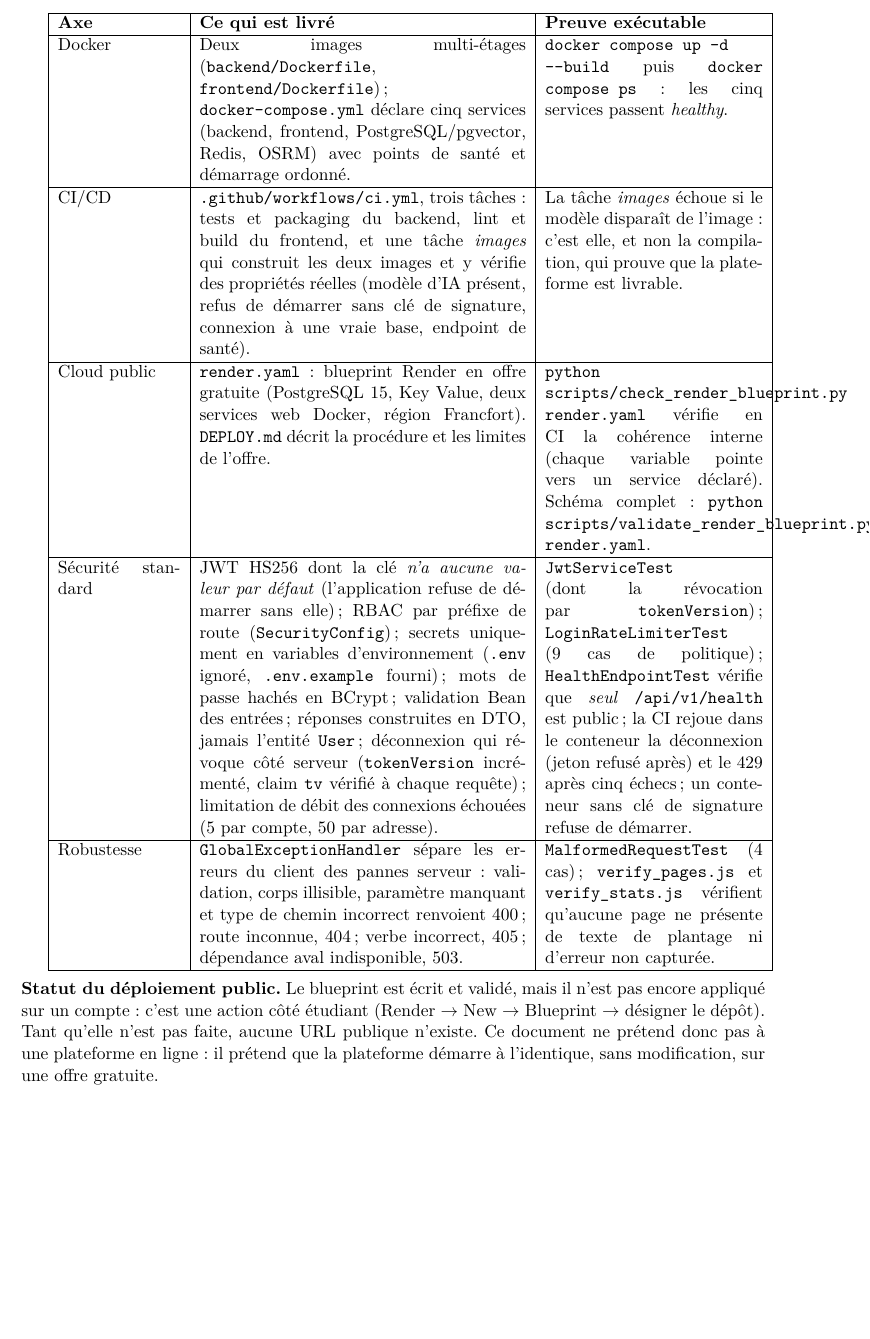
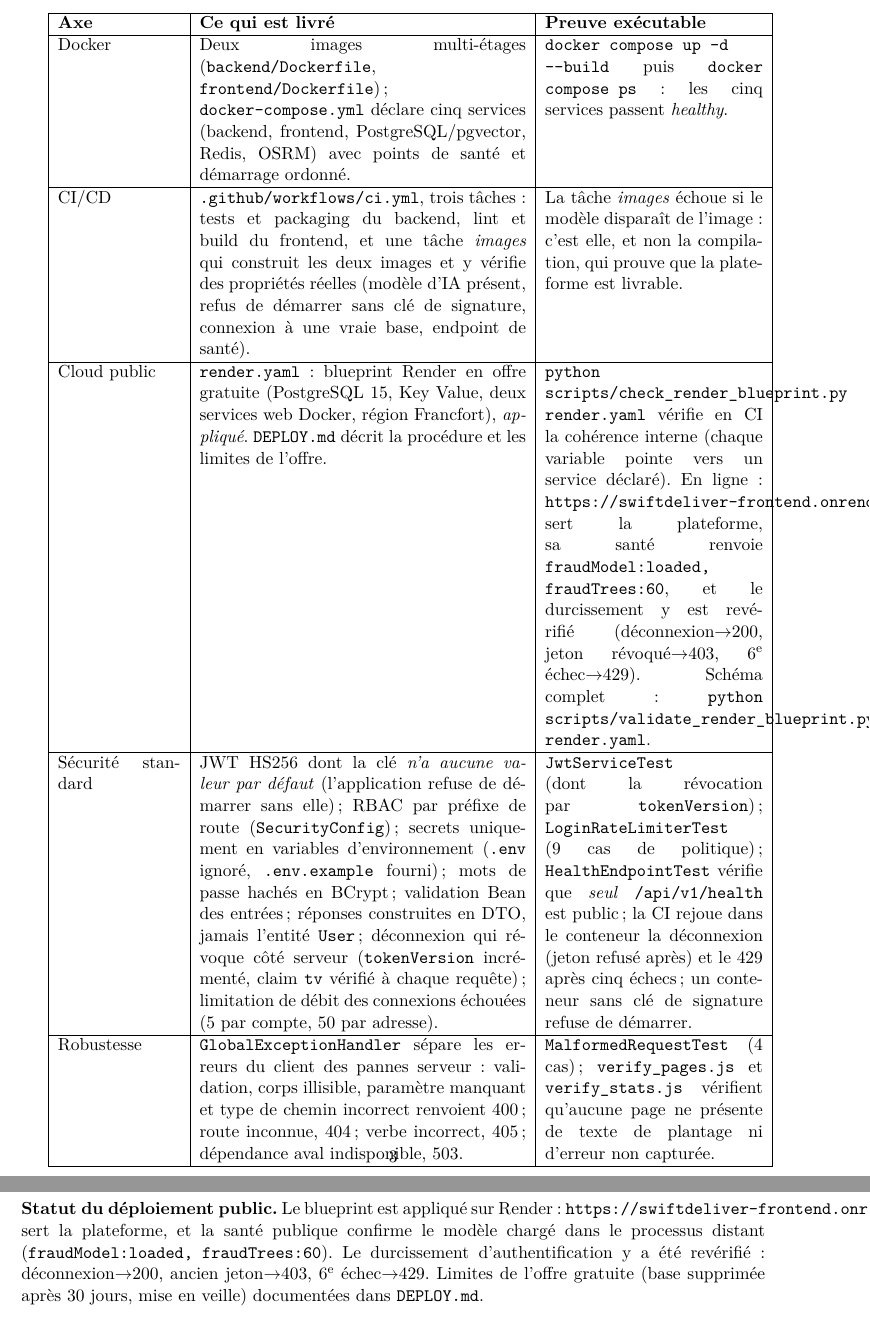
Before and after one commit to OMAR-AmD/project_livraison_plateform, a LaTeX document (scripts/argumentaire_securite_realiste.tex): part of page 2 of 6 before the commit and two parts of pages 3 and 4 of 7 after it, the two joined at a grey line, cut so that both start at the same text, the shorter picture padded with empty space. Compiled offline with pdfLaTeX.

Commit message:
docs(argumentaire): mark the public deployment as applied and verified

```diff
--- a/scripts/argumentaire_securite_realiste.tex
+++ b/scripts/argumentaire_securite_realiste.tex
@@ -39,8 +39,8 @@ CI/CD &
 La t\^ache \emph{images} \'echoue si le mod\`ele dispara\^it de l'image~: c'est elle, et non la compilation, qui prouve que la plateforme est livrable. \\
 \hline
 Cloud public &
-\texttt{render.yaml}~: blueprint Render en offre gratuite (PostgreSQL 15, Key Value, deux services web Docker, r\'egion Francfort). \texttt{DEPLOY.md} d\'ecrit la proc\'edure et les limites de l'offre. &
-\texttt{python scripts/check\_render\_blueprint.py render.yaml} v\'erifie en CI la coh\'erence interne (chaque variable pointe vers un service d\'eclar\'e). Sch\'ema complet~: \texttt{python scripts/validate\_render\_blueprint.py render.yaml}. \\
+\texttt{render.yaml}~: blueprint Render en offre gratuite (PostgreSQL 15, Key Value, deux services web Docker, r\'egion Francfort), \emph{appliqu\'e}. \texttt{DEPLOY.md} d\'ecrit la proc\'edure et les limites de l'offre. &
+\texttt{python scripts/check\_render\_blueprint.py render.yaml} v\'erifie en CI la coh\'erence interne (chaque variable pointe vers un service d\'eclar\'e). En ligne~: \texttt{https://swiftdeliver-frontend.onrender.com} sert la plateforme, sa sant\'e renvoie \texttt{fraudModel:loaded, fraudTrees:60}, et le durcissement y est rev\'erifi\'e (d\'econnexion$\rightarrow$200, jeton r\'evoqu\'e$\rightarrow$403, 6\textsuperscript{e} \'echec$\rightarrow$429). Sch\'ema complet~: \texttt{python scripts/validate\_render\_blueprint.py render.yaml}. \\
 \hline
 S\'ecurit\'e standard &
 JWT HS256 dont la cl\'e \emph{n'a aucune valeur par d\'efaut} (l'application refuse de d\'emarrer sans elle)~; RBAC par pr\'efixe de route (\texttt{SecurityConfig})~; secrets uniquement en variables d'environnement (\texttt{.env} ignor\'e, \texttt{.env.example} fourni)~; mots de passe hach\'es en BCrypt~; validation Bean des entr\'ees~; r\'eponses construites en DTO, jamais l'entit\'e \texttt{User}~; d\'econnexion qui r\'evoque c\^ot\'e serveur (\texttt{tokenVersion} incr\'ement\'e, claim \texttt{tv} v\'erifi\'e \`a chaque requ\^ete)~; limitation de d\'ebit des connexions \'echou\'ees (5 par compte, 50 par adresse). &
@@ -54,7 +54,7 @@ Robustesse &
 
 \medskip
 \noindent
-\textbf{Statut du d\'eploiement public.} Le blueprint est \'ecrit et valid\'e, mais il n'est pas encore appliqu\'e sur un compte~: c'est une action c\^ot\'e \'etudiant (Render $\rightarrow$ New $\rightarrow$ Blueprint $\rightarrow$ d\'esigner le d\'ep\^ot). Tant qu'elle n'est pas faite, aucune URL publique n'existe. Ce document ne pr\'etend donc pas \`a une plateforme en ligne~: il pr\'etend que la plateforme d\'emarre \`a l'identique, sans modification, sur une offre gratuite.
+\textbf{Statut du d\'eploiement public.} Le blueprint est appliqu\'e sur Render~: \texttt{https://swiftdeliver-frontend.onrender.com} sert la plateforme, et la sant\'e publique confirme le mod\`ele charg\'e dans le processus distant (\texttt{fraudModel:loaded, fraudTrees:60}). Le durcissement d'authentification y a \'et\'e rev\'erifi\'e~: d\'econnexion$\rightarrow$200, ancien jeton$\rightarrow$403, 6\textsuperscript{e} \'echec$\rightarrow$429. Limites de l'offre gratuite (base supprim\'ee apr\`es 30~jours, mise en veille) document\'ees dans \texttt{DEPLOY.md}.
 
 \section{Innovation~: d\'etection de fraude par IA, coupl\'ee \`a la cybers\'ecurit\'e}
 
```
